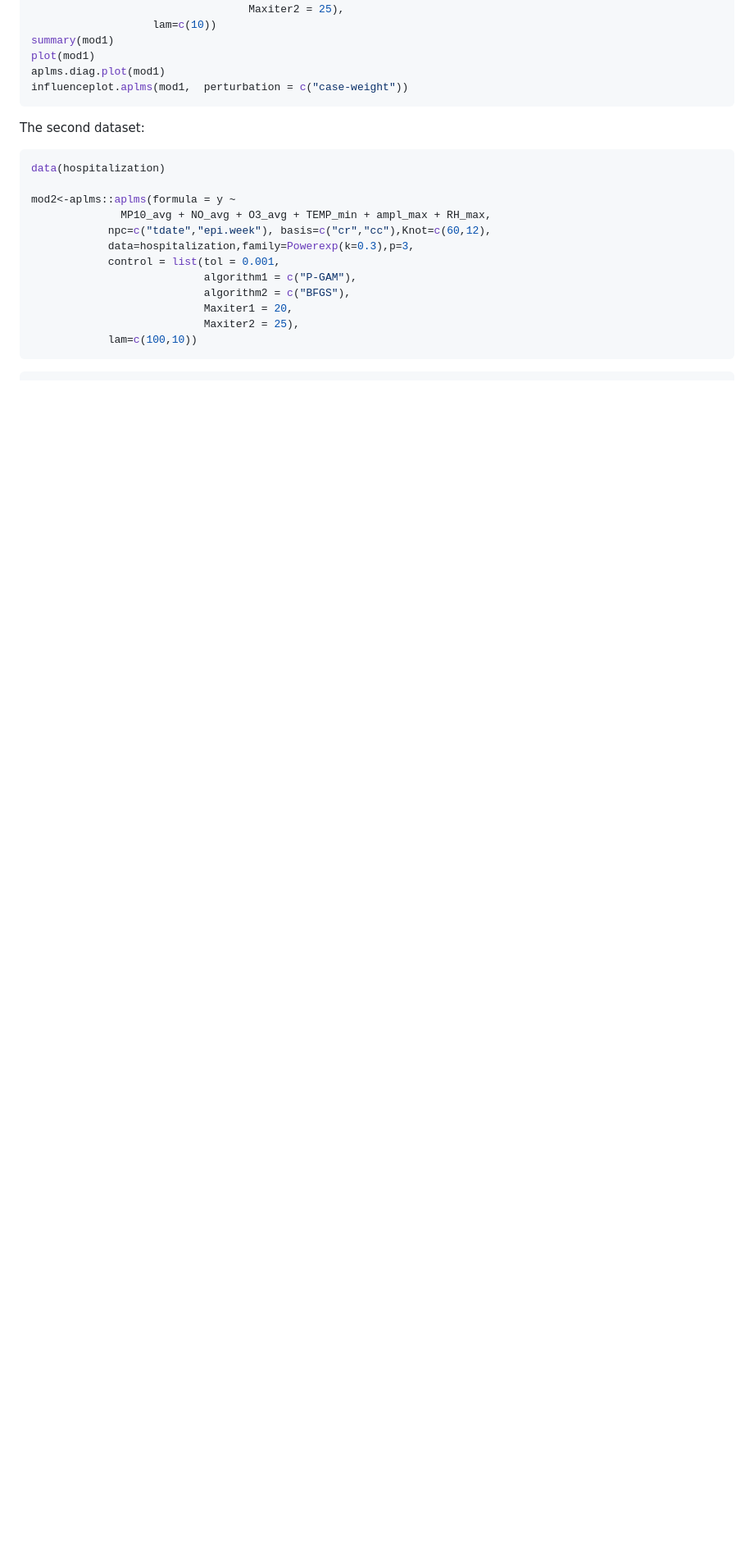
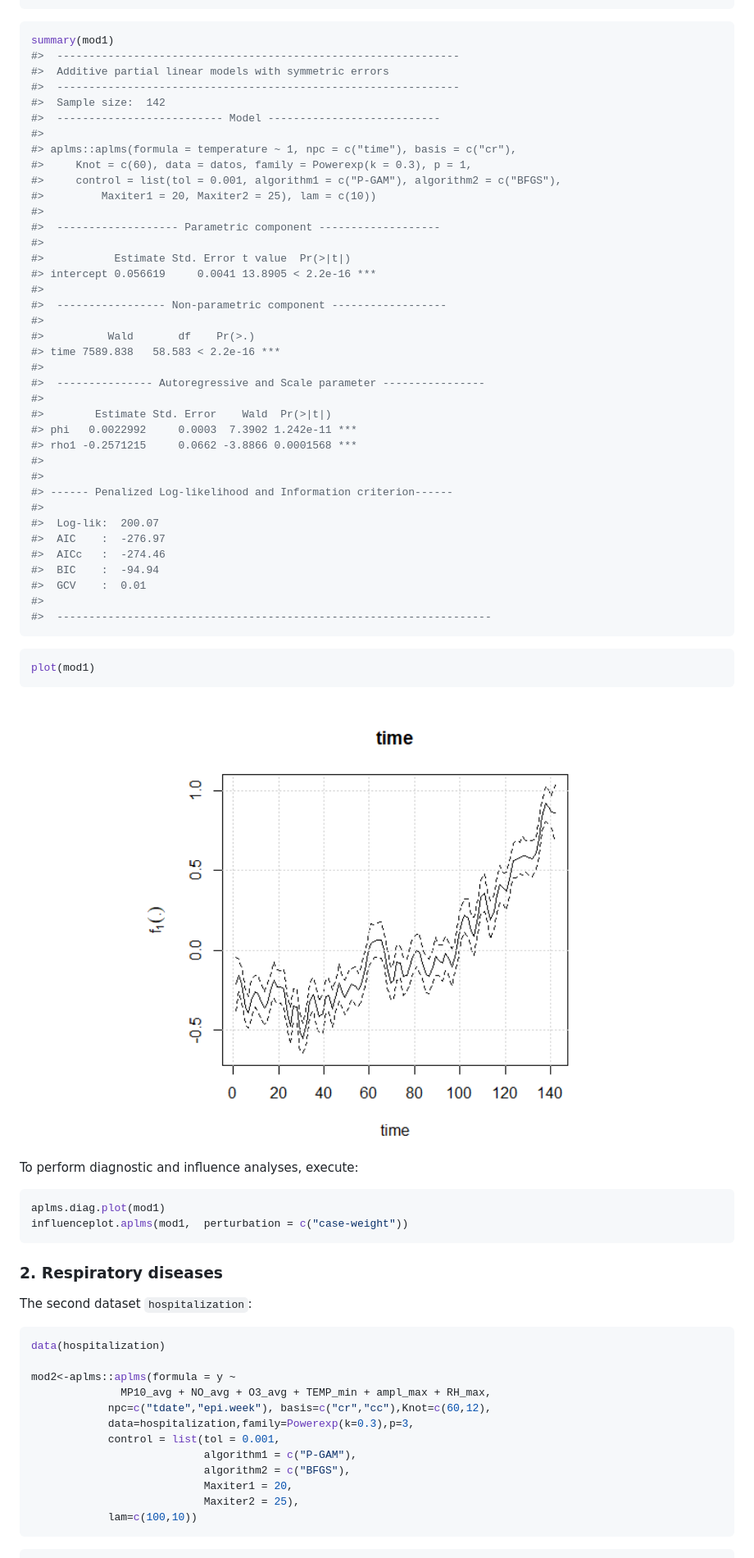
Before and after one commit to shuwei325/aplms, a Markdown page: README.md, the part around the change printed below. Shown: that part at 82% size. Drawn GitHub-style; pictures changed too: man/figures/README-unnamed-chunk-5-1.png (added); blank space fills up the shorter version.

````diff
--- a/README.md
+++ b/README.md
@@ -43,10 +65,59 @@ mod1<-aplms::aplms(temperature ~ 1,
 summary(mod1)
+#>  ---------------------------------------------------------------
+#>  Additive partial linear models with symmetric errors
+#>  ---------------------------------------------------------------
+#>  Sample size:  142
+#>  -------------------------- Model ---------------------------
+#>
+#> aplms::aplms(formula = temperature ~ 1, npc = c("time"), basis = c("cr"),
+#>     Knot = c(60), data = datos, family = Powerexp(k = 0.3), p = 1,
+#>     control = list(tol = 0.001, algorithm1 = c("P-GAM"), algorithm2 = c("BFGS"),
+#>         Maxiter1 = 20, Maxiter2 = 25), lam = c(10))
+#>
+#>  ------------------- Parametric component -------------------
+#>
+#>           Estimate Std. Error t value  Pr(>|t|)
+#> intercept 0.056619     0.0041 13.8905 < 2.2e-16 ***
+#>
+#>  ----------------- Non-parametric component ------------------
+#>
+#>          Wald       df    Pr(>.)
+#> time 7589.838   58.583 < 2.2e-16 ***
+#>
+#>  --------------- Autoregressive and Scale parameter ----------------
+#>
+#>        Estimate Std. Error    Wald  Pr(>|t|)
+#> phi   0.0022992     0.0003  7.3902 1.242e-11 ***
+#> rho1 -0.2571215     0.0662 -3.8866 0.0001568 ***
+#>
+#>
+#> ------ Penalized Log-likelihood and Information criterion------
+#>
+#>  Log-lik:  200.07
+#>  AIC    :  -276.97
+#>  AICc   :  -274.46
+#>  BIC    :  -94.94
+#>  GCV    :  0.01
+#>
+#>  --------------------------------------------------------------------
+```
+
+``` r
 plot(mod1)
+```
+
+<img src="man/figures/README-unnamed-chunk-5-1.png" width="100%" />
+
+To perform diagnostic and influence analyses, execute:
+
+``` r
 aplms.diag.plot(mod1)
 influenceplot.aplms(mod1,  perturbation = c("case-weight"))
 ```
 
-The second dataset:
+### 2. Respiratory diseases
+
+The second dataset `hospitalization`:
 
 ``` r
 data(hospitalization)
````
Also changed, not shown: other parts of README.md (+84 -4 lines), man/figures/README-unnamed-chunk-3-1.png (added), man/figures/README-unnamed-chunk-8-1.png (added), 2 other files.
